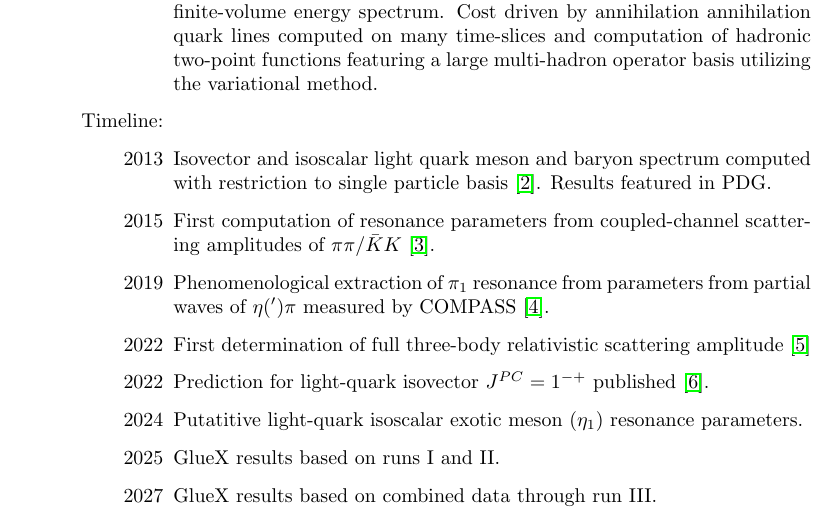
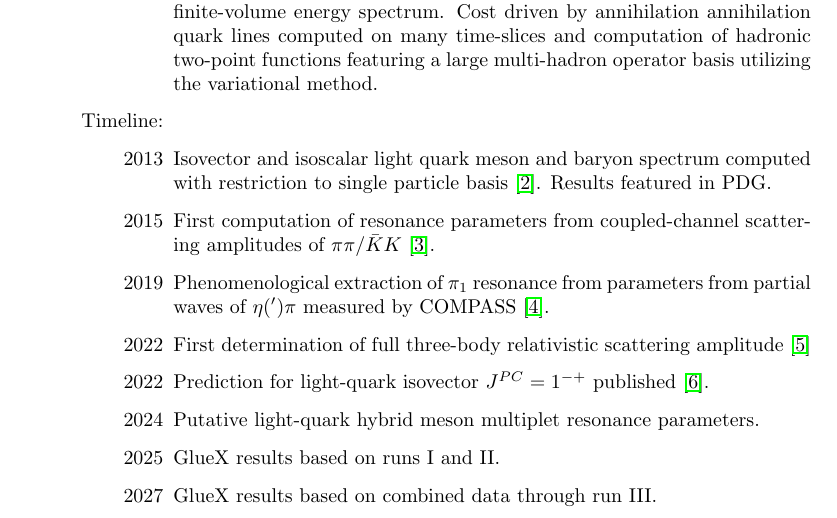
Before and after one commit to grokqcd/USQCD-theory-and-experimental-time-lines, a LaTeX document (main.tex): part of page 4 of 7, cut so that both start at the same text. Compiled offline with pdfLaTeX.

Commit message:
Overleaf

```diff
--- a/main.tex
+++ b/main.tex
@@ -113,7 +113,7 @@ PID upgrade.
       parameters from partial waves of $\eta(')\pi$ measured by COMPASS~\cite{JPAC:2018zyd}.
     \item[2022] First determination of full three-body relativistic scattering amplitude~\cite{Hansen:2020otl}
     \item[2022] Prediction for light-quark isovector $J^{PC}=1^{-+}$ published~\cite{Woss:2020ayi}.
-    \item[2024] Putatitive light-quark isoscalar exotic meson ($\eta_1$)  resonance parameters.
+    \item[2024] Putative light-quark hybrid meson multiplet resonance parameters.
     \item[2025] GlueX results based on runs I and II.
     \item[2027] GlueX results based on combined data through run III.
 %\end{itemize}
```
